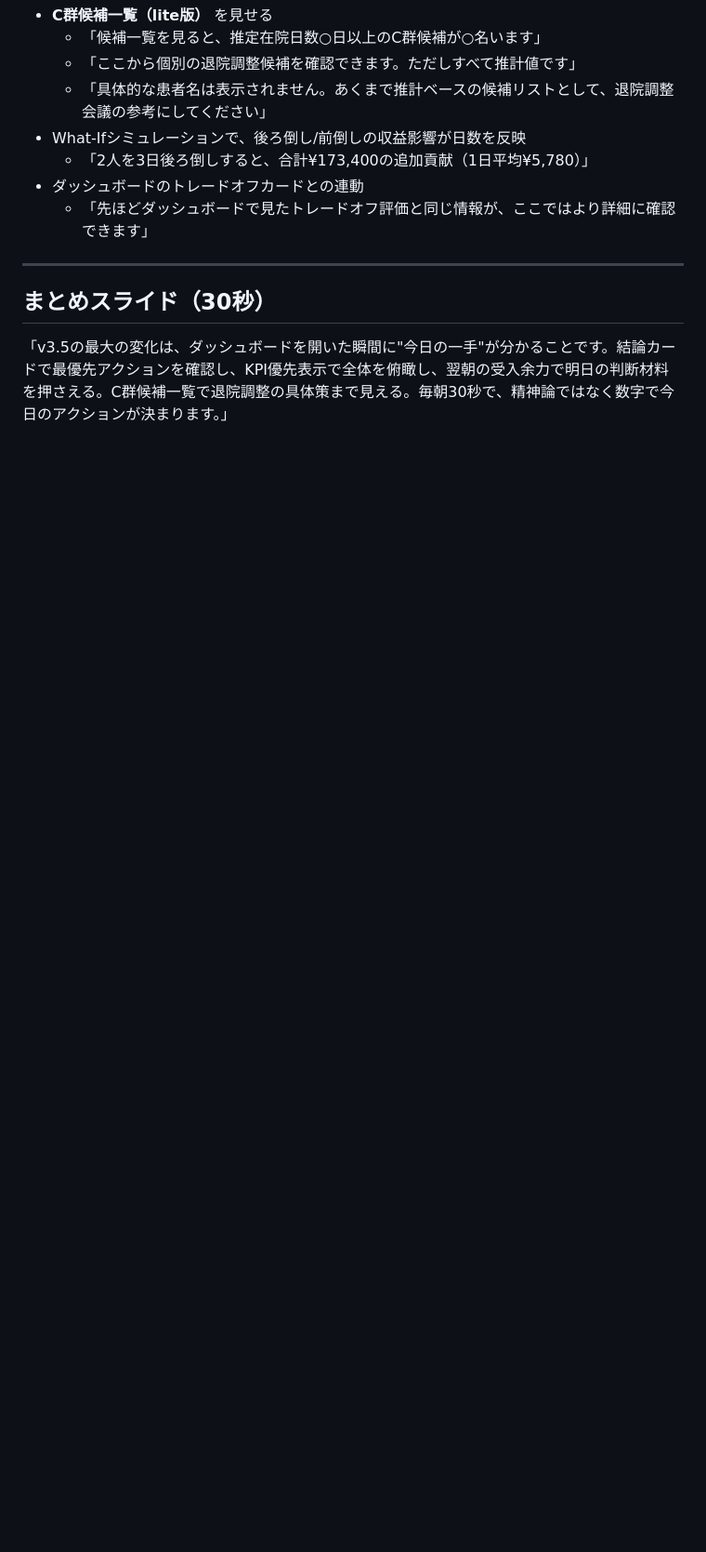
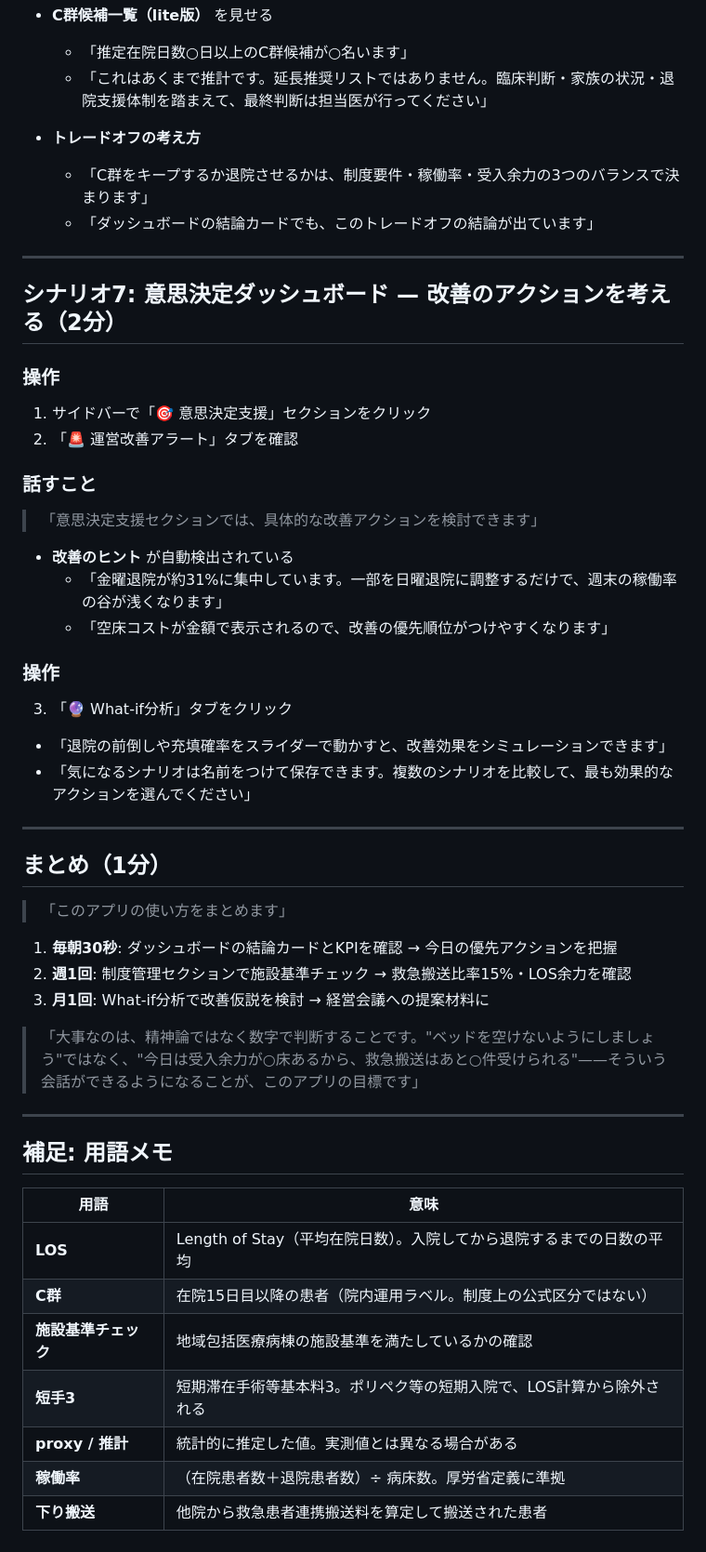
Before and after one commit to torukubota2023/bed-control-simulator, a Markdown page: docs/admin/demo_scenario_v3.5.md, the part around one of its changes. Shown at 93% size. Drawn GitHub-style; blank space fills up the shorter version.

```diff
--- a/docs/admin/demo_scenario_v3.5.md
+++ b/docs/admin/demo_scenario_v3.5.md
@@ -100,14 +180,55 @@
 - **C群候補一覧（lite版）** を見せる
-  - 「候補一覧を見ると、推定在院日数○日以上のC群候補が○名います」
-  - 「ここから個別の退院調整候補を確認できます。ただしすべて推計値です」
-  - 「具体的な患者名は表示されません。あくまで推計ベースの候補リストとして、退院調整会議の参考にしてください」
-- What-Ifシミュレーションで、後ろ倒し/前倒しの収益影響が日数を反映
-  - 「2人を3日後ろ倒しすると、合計¥173,400の追加貢献（1日平均¥5,780）」
-- ダッシュボードのトレードオフカードとの連動
-  - 「先ほどダッシュボードで見たトレードオフ評価と同じ情報が、ここではより詳細に確認できます」
+  - 「推定在院日数○日以上のC群候補が○名います」
+  - 「これはあくまで推計です。延長推奨リストではありません。臨床判断・家族の状況・退院支援体制を踏まえて、最終判断は担当医が行ってください」
+
+- **トレードオフの考え方**
+  - 「C群をキープするか退院させるかは、制度要件・稼働率・受入余力の3つのバランスで決まります」
+  - 「ダッシュボードの結論カードでも、このトレードオフの結論が出ています」
 
 ---
 
-## まとめスライド（30秒）
+## シナリオ7: 意思決定ダッシュボード — 改善のアクションを考える（2分）
 
-「v3.5の最大の変化は、ダッシュボードを開いた瞬間に"今日の一手"が分かることです。結論カードで最優先アクションを確認し、KPI優先表示で全体を俯瞰し、翌朝の受入余力で明日の判断材料を押さえる。C群候補一覧で退院調整の具体策まで見える。毎朝30秒で、精神論ではなく数字で今日のアクションが決まります。」
+### 操作
+1. サイドバーで「🎯 意思決定支援」セクションをクリック
+2. 「🚨 運営改善アラート」タブを確認
+
+### 話すこと
+
+> 「意思決定支援セクションでは、具体的な改善アクションを検討できます」
+
+- **改善のヒント** が自動検出されている
+  - 「金曜退院が約31%に集中しています。一部を日曜退院に調整するだけで、週末の稼働率の谷が浅くなります」
+  - 「空床コストが金額で表示されるので、改善の優先順位がつけやすくなります」
+
+### 操作
+3. 「🔮 What-if分析」タブをクリック
+
+- 「退院の前倒しや充填確率をスライダーで動かすと、改善効果をシミュレーションできます」
+- 「気になるシナリオは名前をつけて保存できます。複数のシナリオを比較して、最も効果的なアクションを選んでください」
+
+---
+
+## まとめ（1分）
+
+> 「このアプリの使い方をまとめます」
+
+1. **毎朝30秒**: ダッシュボードの結論カードとKPIを確認 → 今日の優先アクションを把握
+2. **週1回**: 制度管理セクションで施設基準チェック → 救急搬送比率15%・LOS余力を確認
+3. **月1回**: What-if分析で改善仮説を検討 → 経営会議への提案材料に
+
+> 「大事なのは、精神論ではなく数字で判断することです。"ベッドを空けないようにしましょう"ではなく、"今日は受入余力が○床あるから、救急搬送はあと○件受けられる"——そういう会話ができるようになることが、このアプリの目標です」
+
+---
+
+## 補足: 用語メモ
+
+| 用語 | 意味 |
+|------|------|
+| **LOS** | Length of Stay（平均在院日数）。入院してから退院するまでの日数の平均 |
+| **C群** | 在院15日目以降の患者（院内運用ラベル。制度上の公式区分ではない） |
+| **施設基準チェック** | 地域包括医療病棟の施設基準を満たしているかの確認 |
+| **短手3** | 短期滞在手術等基本料3。ポリペク等の短期入院で、LOS計算から除外される |
+| **proxy / 推計** | 統計的に推定した値。実測値とは異なる場合がある |
+| **稼働率** | （在院患者数＋退院患者数）÷ 病床数。厚労省定義に準拠 |
+| **下り搬送** | 他院から救急患者連携搬送料を算定して搬送された患者 |
```
Also changed, not shown: other parts of docs/admin/demo_scenario_v3.5.md (+136 -56 lines).
